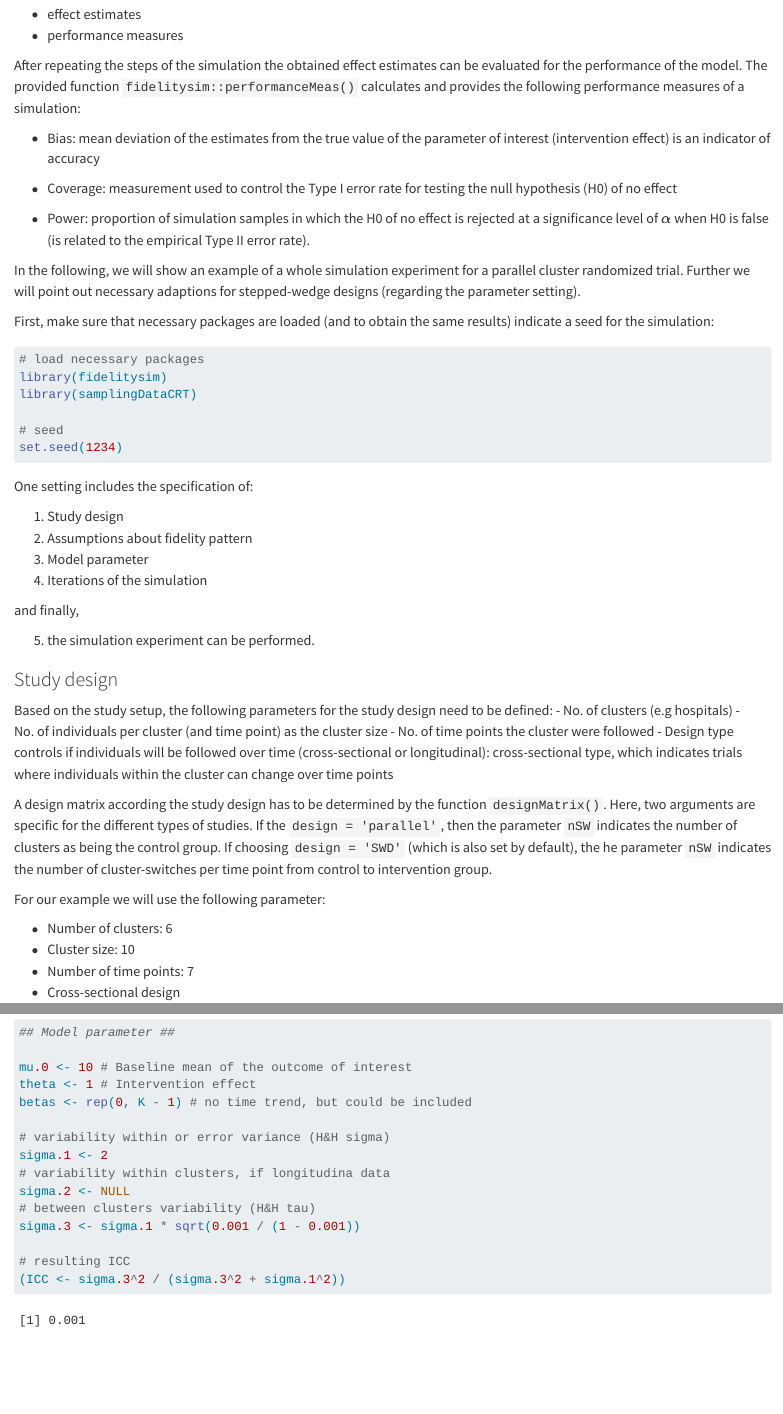
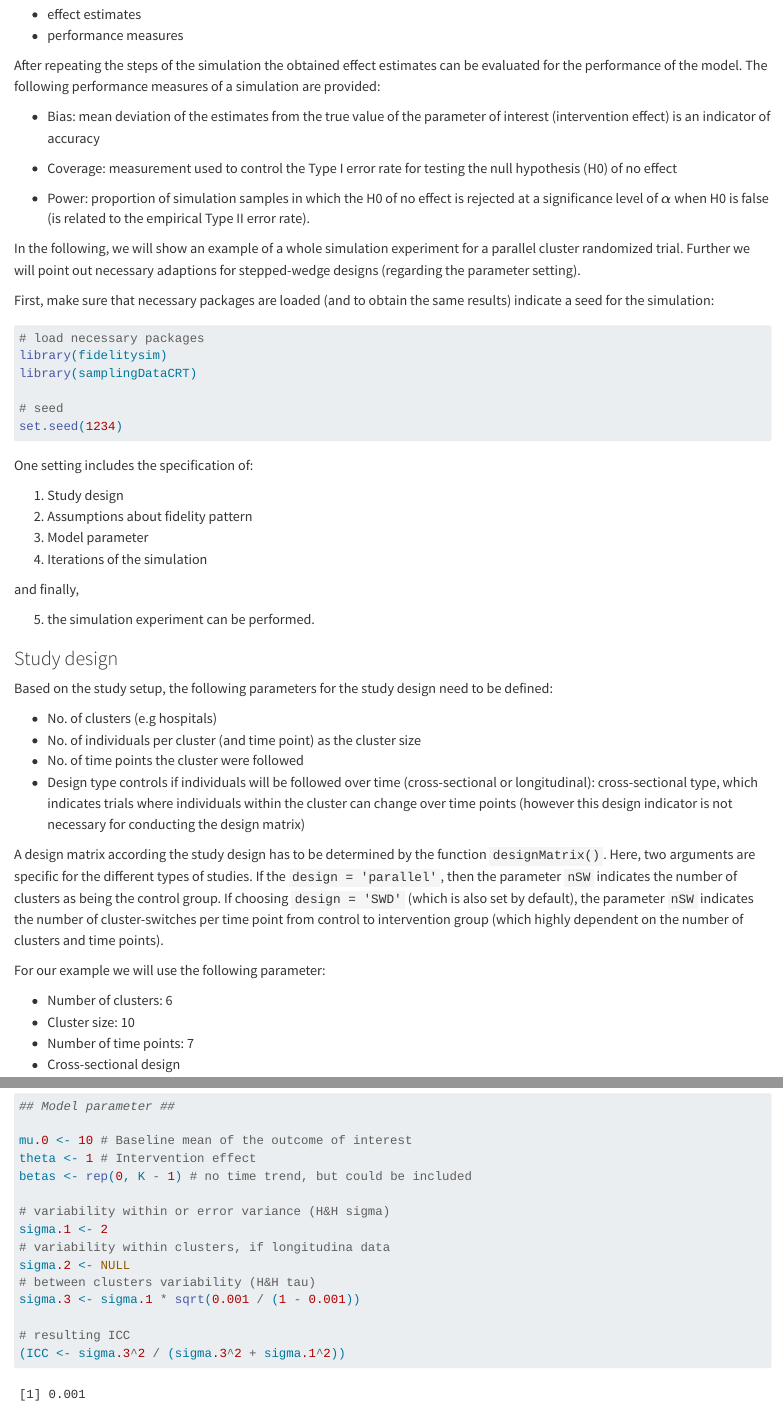
Before and after one commit to INS-Basel/fidelity-tutorial, a Quarto document (simulation-step-by-step.qmd): the page in a window 1100 px wide, from 1300 px down, and a second part further down, joined at a grey line. Rendered offline with R 4.5, knitr and Pandoc in place of Quarto, with nearby package versions; some code elsewhere in the file could not run offline.

Commit message:
solved comments CB and MS

```diff
--- a/_quarto.yml
+++ b/_quarto.yml
@@ -5,10 +5,10 @@ book:
   title: "Fidelity in Hybrid Implementation Trials: Technical Guidance for
     Implementation Researchers"
   author:
-    - name: "Diana Trutschel"
-    - name: "Catherine Blatter"
-    - name: "Michael Simon"
-    - name: "Thekla Brunkert"
+    - name: "Diana Trutschel [ORCID: 0000-0002-1727-9736]"
+    - name: "Catherine Blatter [ORCID: 0000-0002-4069-7178]"
+    - name: "Michael Simon [ORCID: 0000-0003-2349-7219]"
+    - name: "Thekla Brunkert [ORCID: 0000-0002-0369-1826]"
   date: today
   chapters:
     - index.qmd
--- a/simulation-step-by-step.qmd
+++ b/simulation-step-by-step.qmd
@@ -34,7 +34,7 @@ The outputs of the function are:
   - performance measures
 
 After repeating the steps of the simulation the obtained effect estimates can be
-evaluated for the performance of the model. The provided function `fidelitysim::performanceMeas()` calculates and provides the following performance measures of a simulation:
+evaluated for the performance of the model. The following performance measures of a simulation are provided:
 
 - Bias: mean deviation of the estimates from the true value of the parameter of
   interest (intervention effect) is an indicator of accuracy
@@ -73,13 +73,14 @@ and finally,
 ### Study design {#sec-studydesign}
 
 Based on the study setup, the following parameters for the study design need to be defined:
+
 - No. of clusters (e.g hospitals)
 - No. of individuals per cluster (and time point) as the cluster size
 - No. of time points the cluster were followed
-- Design type controls if individuals will be followed over time (cross-sectional or longitudinal): cross-sectional type, which indicates trials where individuals within the cluster can change over time points
+- Design type controls if individuals will be followed over time (cross-sectional or longitudinal): cross-sectional type, which indicates trials where individuals within the cluster can change over time points (however this design indicator is not necessary for conducting the design matrix)
 
 A design matrix according the study design has to be determined by the function `designMatrix()`. Here, two arguments are specific for the different types of studies. If the `design = 'parallel'`, then the parameter `nSW` indicates the number of clusters as being the control group.
-If choosing `design = 'SWD'` (which is also set by default), the he parameter `nSW` indicates the number of cluster-switches per time point from control to intervention group.
+If choosing `design = 'SWD'` (which is also set by default), the parameter `nSW` indicates the number of cluster-switches per time point from control to intervention group (which highly dependent on the number of clusters and time points).
 
 For our example we will use the following parameter:
 
```
Also changed, not shown: additional-statistical-info.qmd (+2 -2 lines), intro.qmd (+2 -2 lines), simulation-step-by-step.qmd (7 more changed lines), 2 other files.
